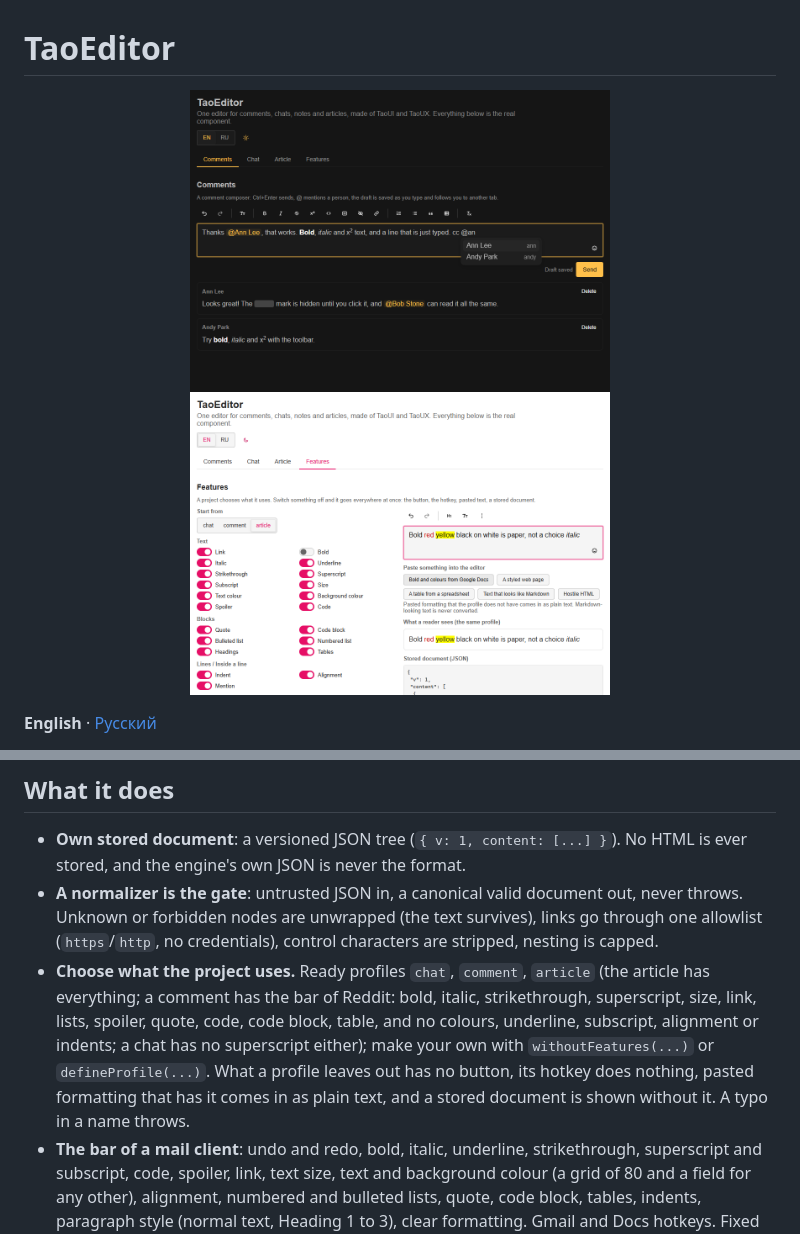
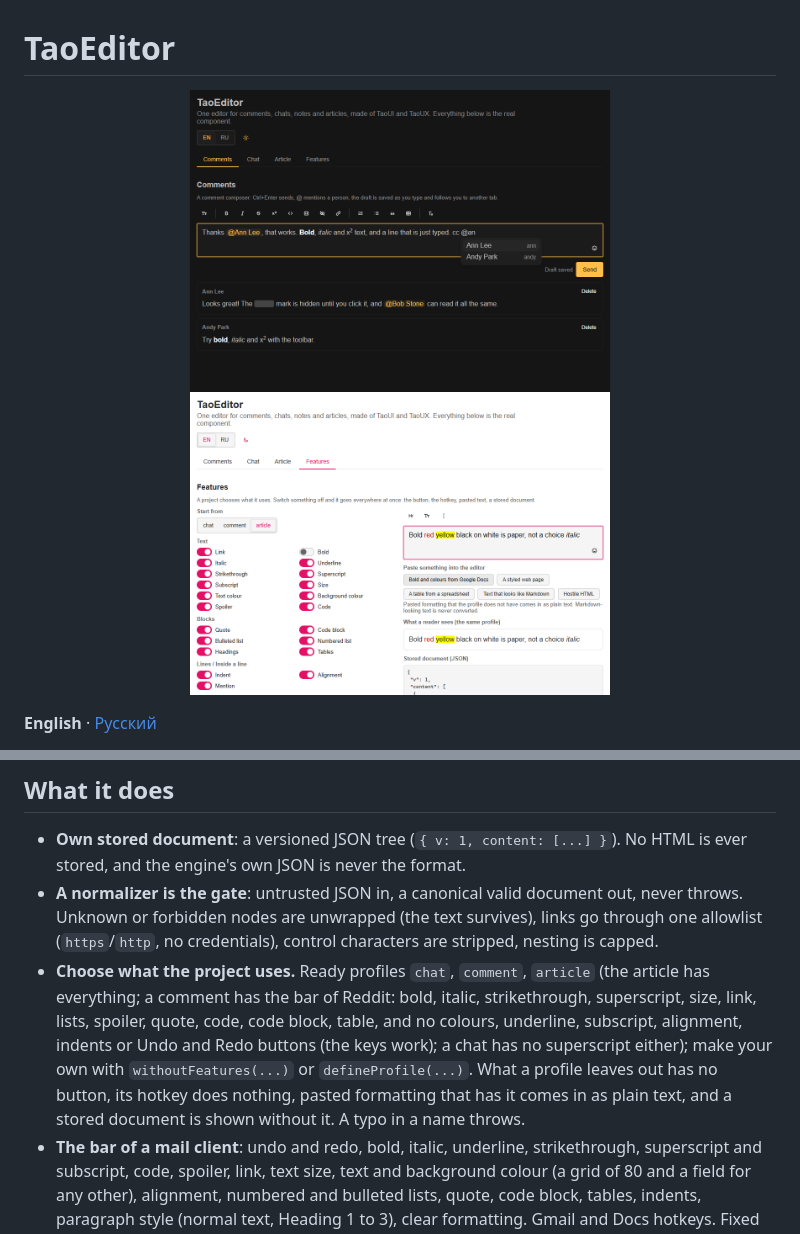
Before and after one commit to 1337exp/taoeditor, a Markdown page: README.md, 2 parts joined by grey strips. Rendered like a GitHub page; pictures changed too: docs/media/comments.png, docs/media/features.png.

```diff
--- a/README.md
+++ b/README.md
@@ -58,7 +58,7 @@ On a server (previews, e-mails, search) use `@1337exp/taoeditor/core`: `normaliz
 
 - **Own stored document**: a versioned JSON tree (`{ v: 1, content: [...] }`). No HTML is ever stored, and the engine's own JSON is never the format.
 - **A normalizer is the gate**: untrusted JSON in, a canonical valid document out, never throws. Unknown or forbidden nodes are unwrapped (the text survives), links go through one allowlist (`https`/`http`, no credentials), control characters are stripped, nesting is capped.
-- **Choose what the project uses.** Ready profiles `chat`, `comment`, `article` (the article has everything; a comment has the bar of Reddit: bold, italic, strikethrough, superscript, size, link, lists, spoiler, quote, code, code block, table, and no colours, underline, subscript, alignment or indents; a chat has no superscript either); make your own with `withoutFeatures(...)` or `defineProfile(...)`. What a profile leaves out has no button, its hotkey does nothing, pasted formatting that has it comes in as plain text, and a stored document is shown without it. A typo in a name throws.
+- **Choose what the project uses.** Ready profiles `chat`, `comment`, `article` (the article has everything; a comment has the bar of Reddit: bold, italic, strikethrough, superscript, size, link, lists, spoiler, quote, code, code block, table, and no colours, underline, subscript, alignment, indents or Undo and Redo buttons (the keys work); a chat has no superscript either); make your own with `withoutFeatures(...)` or `defineProfile(...)`. What a profile leaves out has no button, its hotkey does nothing, pasted formatting that has it comes in as plain text, and a stored document is shown without it. A typo in a name throws.
 - **The bar of a mail client**: undo and redo, bold, italic, underline, strikethrough, superscript and subscript, code, spoiler, link, text size, text and background colour (a grid of 80 and a field for any other), alignment, numbered and bulleted lists, quote, code block, tables, indents, paragraph style (normal text, Heading 1 to 3), clear formatting. Gmail and Docs hotkeys. Fixed or `floating` over the selection. The buttons a profile cannot use are not shown.
 - **Tables** (`comment` and `article`; `chat` has none): a size picker in the toolbar, then a menu for the table the caret is in (rows and columns above, below, before, after, delete; a header row; delete the table). Tab and Shift+Tab walk the cells and leave at the ends, so the keyboard is never trapped. A table is a plain rectangle: no merged cells (a pasted merge comes in as single cells), at most 50 rows by 20 columns, no table inside a table. A profile without tables shows a pasted table as text.
 - **Nothing is converted behind your back.** What is typed or pasted stays what it was: text that looks like Markdown stays text. Formatting exists only when it was applied explicitly or came as real formatting in the pasted HTML (Google Docs, Word and Gmail runs are read, their black ink and white paper are not).
```
Also changed, not shown: CHANGELOG.md (+1 -1 lines), README.ru.md (+1 -1 lines), 7 other files.
